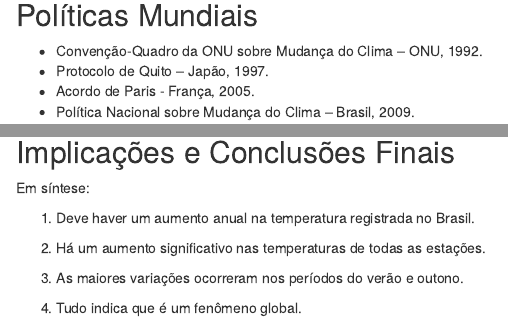
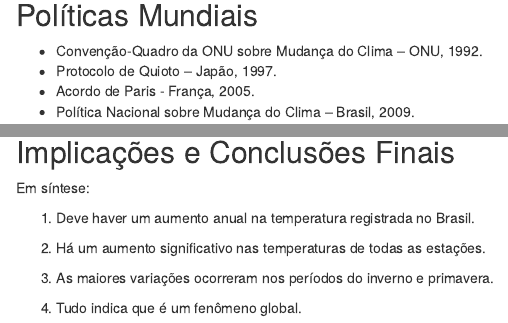
Before and after one commit to Ar-Kan/mudancas-climaticas, an R Markdown document (apresentacao_mudanca_climatica.Rmd): the page in a window 1100 px wide, from 1100 px down, and a second part further down, joined at a grey line. Rendered offline with R 4.5, knitr and Pandoc, with nearby package versions; some code elsewhere in the file could not run offline.

Commit message:
Corrige texto

```diff
--- a/apresentacao_mudanca_climatica.Rmd
+++ b/apresentacao_mudanca_climatica.Rmd
@@ -70,7 +70,7 @@ dark_theme_22 <- dark_theme_light(base_size = 22) +
 
 ::::: {.custom__list-group}
 - Convenção-Quadro da ONU sobre Mudança do Clima – ONU, 1992.
-- Protocolo de Quito – Japão, 1997.
+- Protocolo de Quioto – Japão, 1997.
 - Acordo de Paris - França, 2005.
 - Política Nacional sobre Mudança do Clima – Brasil, 2009.
 :::::
@@ -749,7 +749,7 @@ Em síntese:
 ::::
 
 :::: {.fragment .blur}
-3. As maiores variações ocorreram nos períodos do verão e outono.
+3. As maiores variações ocorreram nos períodos do inverno e primavera.
 ::::
 
 :::: {.fragment .blur}
```
